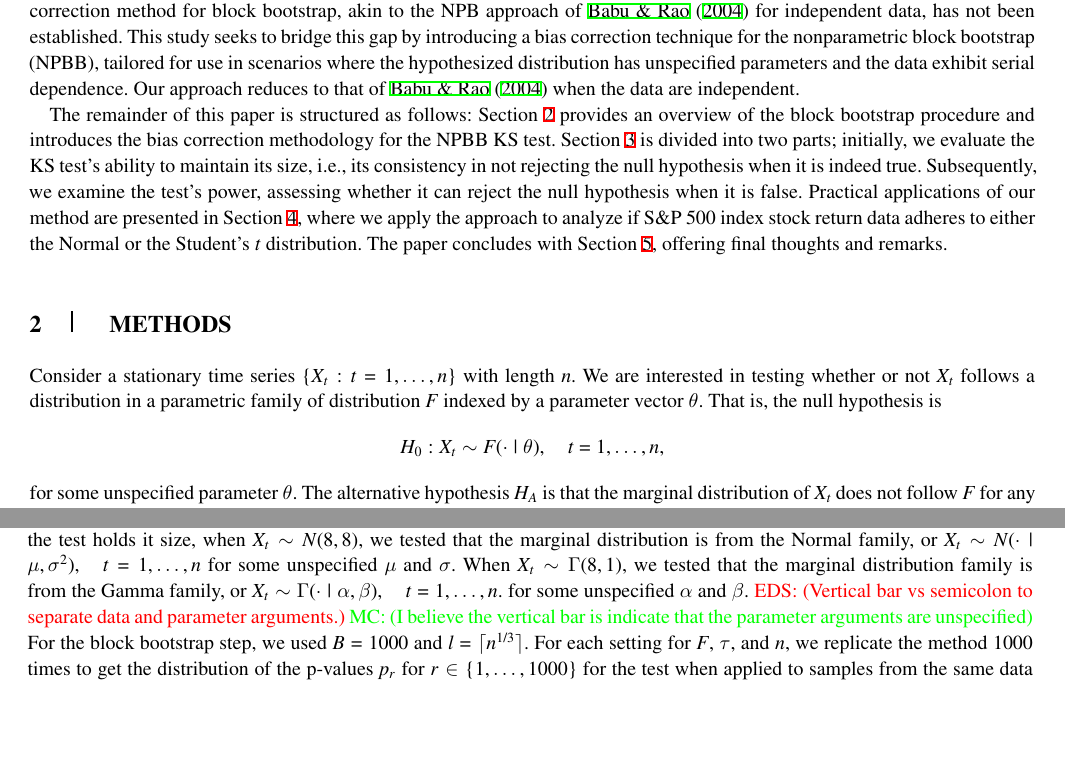
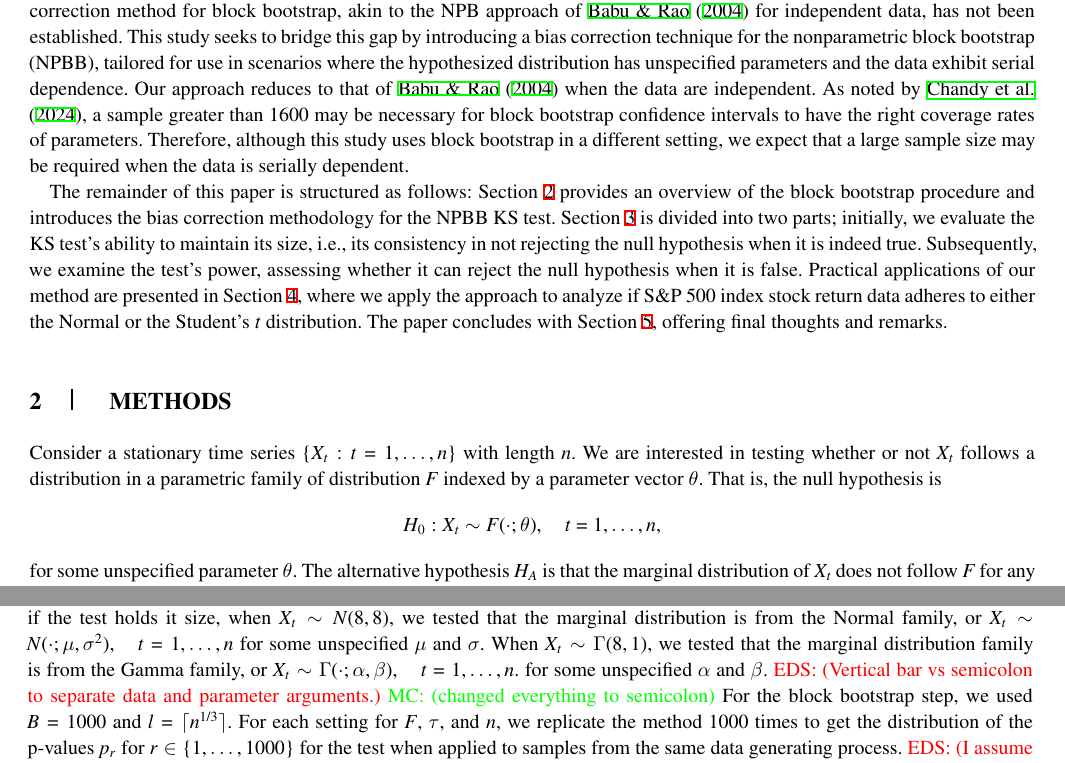
Before and after one commit to mathewchandy03/Bootstrap_KS_Test, a LaTeX thesis (manuscript/manuscript.tex): two parts of pages 2 and 5 of 10, joined at a grey line, cut so that both start at the same text, the shorter picture padded with empty space. Compiled offline with XeLaTeX; a missing font is replaced by an installed copy or a similar font; a LaTeX package or settings file that is missing is left out.

Commit message:
cited my paper

```diff
--- a/manuscript/manuscript.tex
+++ b/manuscript/manuscript.tex
@@ -168,6 +168,13 @@ nonparametric block bootstrap (NPBB), tailored for use in scenarios where the
 hypothesized distribution has unspecified parameters and the data
 exhibit serial dependence. Our approach reduces to that of
 \citet{babu2004goodness} when the data are independent.
+As noted by
+\citet{chandy2024sample}, a sample greater than 1600 may be necessary for
+block bootstrap confidence intervals to have the right coverage
+rates of parameters.
+Therefore, although this study uses block bootstrap in a different setting,
+we expect that a large sample size may be required when the data is serially
+dependent.
 
 
 The remainder of this paper is structured as follows:
@@ -192,7 +199,7 @@ We are interested in testing whether or not $X_t$ follows a distribution in a
 parametric family of distribution~$F$ indexed by a parameter
 vector~$\theta$. That is, the null hypothesis is
 \[
-  H_0: X_t \sim F(\cdot \mid \theta), \quad t = 1, \ldots, n,
+  H_0: X_t \sim F(\cdot ; \theta), \quad t = 1, \ldots, n,
 \]
 for some unspecified parameter $\theta$.
 The alternative hypothesis $H_A$ is that the marginal distribution of $X_t$ does
@@ -241,8 +248,7 @@ arguments.  Then immediately above its use is mixed with $F(x)$ without a
 parameter argument (implying it is the true parameter $\theta$). This continues
 throughout the document. I suggest either using consistent notation throughout,
 or explicitly defining any shortened/simplified notation at its first use.}
-\mc{I believe the vertical bar is to indicate that the parameters are
-unspecified}
+\mc{switched everything to semicolons}
 
 When $\{X_t: t = 1, \ldots, n\}$ are further serially dependent, the statistic
 $T_n$ still provides a reasonable metric for deviation from the null
@@ -463,15 +470,14 @@ For the purposes of
 evaluating if the test holds it size, when $X_t \sim N(8, 8)$, we tested that the
 marginal distribution is from the
 Normal family, or
-$X_t \sim N(\cdot \mid \mu, \sigma^2), \quad t = 1, \ldots, n$
+$X_t \sim N(\cdot ; \mu, \sigma^2), \quad t = 1, \ldots, n$
 for some unspecified $\mu$ and $\sigma$. When $X_t \sim \Gamma(8, 1)$, we tested
 that the marginal distribution family is from the Gamma family,
 or
-$X_t \sim \Gamma(\cdot \mid \alpha, \beta), \quad t = 1, \ldots, n$.
+$X_t \sim \Gamma(\cdot ; \alpha, \beta), \quad t = 1, \ldots, n$.
 for some unspecified $\alpha$ and $\beta$.
 \eds{Vertical bar vs semicolon to separate data and parameter arguments.}
-\mc{I believe the vertical bar is indicate that the parameter arguments are
-unspecified}
+\mc{changed everything to semicolon}
 For the block
 bootstrap step,
 we used $B = 1000$ and $l = \lceil n^{1/3} \rceil$.
```
Also changed, not shown: manuscript/citations.bib (+12 -0 lines), manuscript/manuscript.tex (4 more changed lines).
